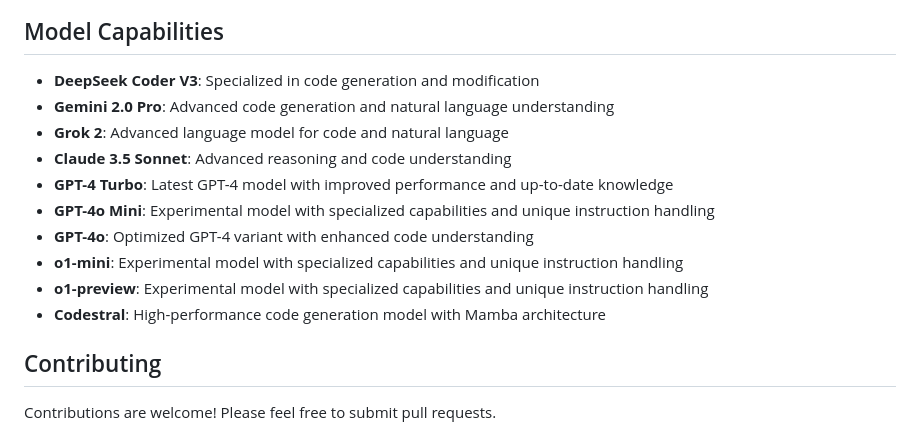
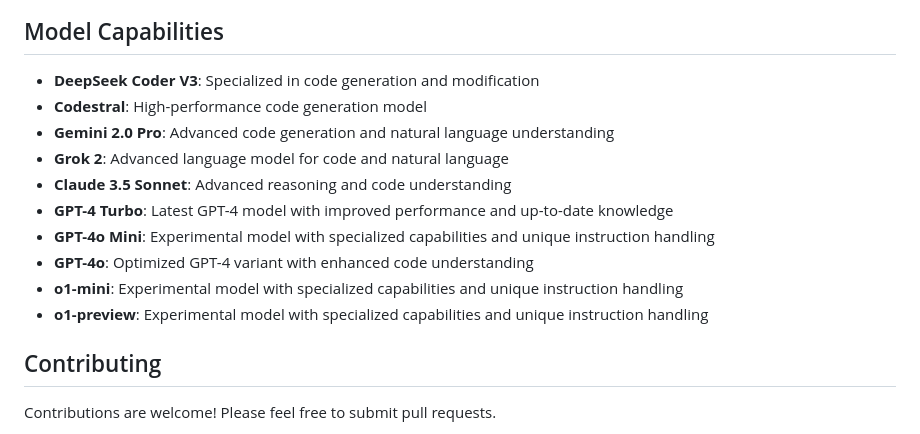
Before and after one commit to neuroprushin/2, a Markdown page: README.md, the part around the change. GitHub-like rendering.

Commit message:
doc: Update README.md

```diff
--- a/README.md
+++ b/README.md
@@ -116,6 +116,7 @@ J.A.R.V.I.S. is an intelligent coding assistant that leverages multiple state-of
 ## Model Capabilities
 
 - **DeepSeek Coder V3**: Specialized in code generation and modification
+- **Codestral**: High-performance code generation model
 - **Gemini 2.0 Pro**: Advanced code generation and natural language understanding
 - **Grok 2**: Advanced language model for code and natural language
 - **Claude 3.5 Sonnet**: Advanced reasoning and code understanding
@@ -124,7 +125,6 @@ J.A.R.V.I.S. is an intelligent coding assistant that leverages multiple state-of
 - **GPT-4o**: Optimized GPT-4 variant with enhanced code understanding
 - **o1-mini**: Experimental model with specialized capabilities and unique instruction handling
 - **o1-preview**: Experimental model with specialized capabilities and unique instruction handling
-- **Codestral**: High-performance code generation model with Mamba architecture
 
 ## Contributing
 
```
